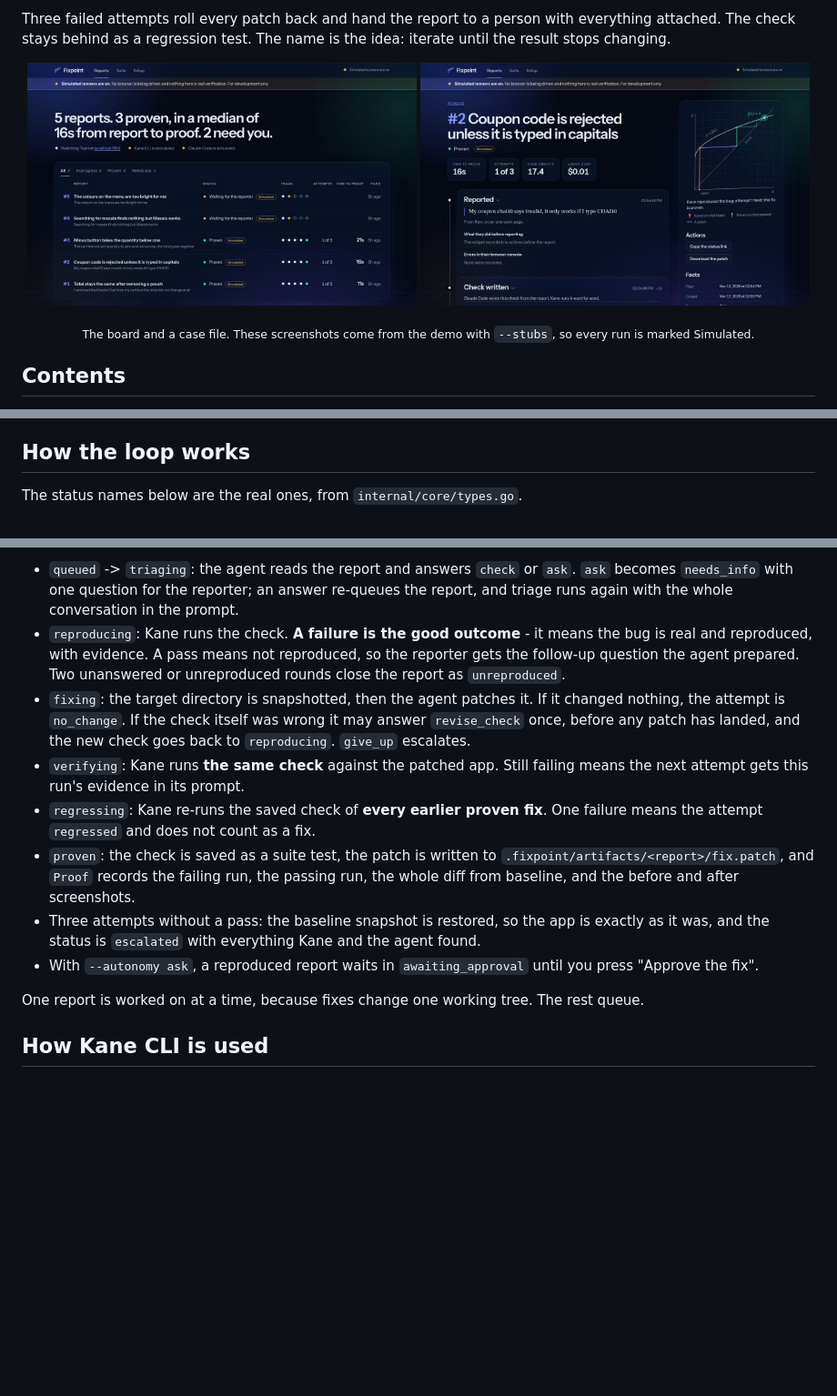
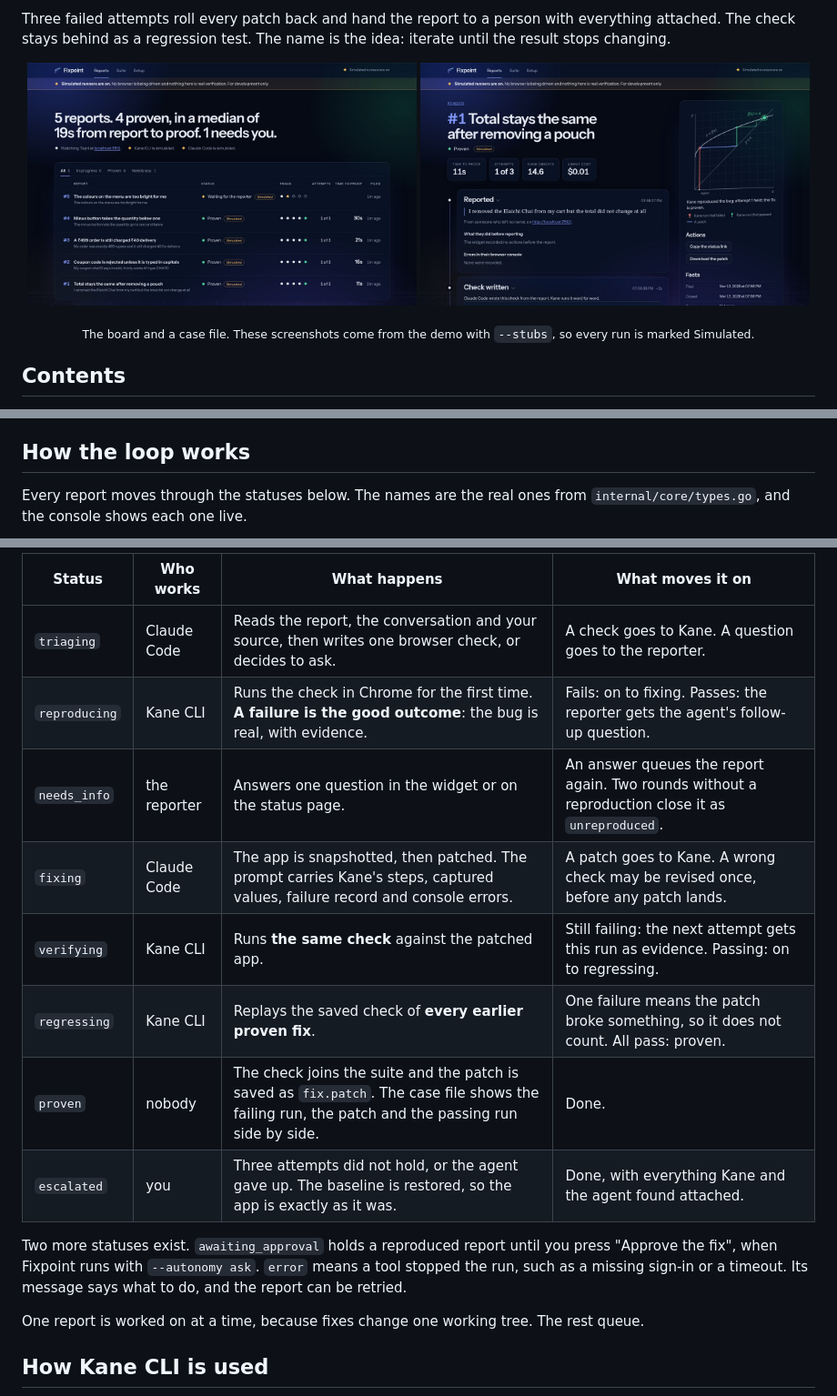
Before and after one commit to Manas-Sehgxl/fixpoint, a Markdown page: README.md, 3 parts joined by grey strips. Shown at 91% size. Drawn GitHub-style; pictures changed too: docs/images/board.jpg, docs/images/case-file.jpg; blank space fills up the shorter version.

Commit message:
Retake the screenshots and draw the loop as a state diagram with a status table

````diff
--- a/README.md
+++ b/README.md
@@ -102,5 +102,6 @@ the console's Setup page, which also clears what the running process holds in me
 
 ## How the loop works
 
-The status names below are the real ones, from `internal/core/types.go`.
+Every report moves through the statuses below. The names are the real ones from
+`internal/core/types.go`, and the console shows each one live.
 
@@ -126,27 +131,20 @@ The status names below are the real ones, from `internal/core/types.go`.
 ```
 
-- `queued` -> `triaging`: the agent reads the report and answers `check` or `ask`. `ask`
-  becomes `needs_info` with one question for the reporter; an answer re-queues the report,
-  and triage runs again with the whole conversation in the prompt.
-- `reproducing`: Kane runs the check. **A failure is the good outcome** - it means the bug
-  is real and reproduced, with evidence. A pass means not reproduced, so the reporter gets
-  the follow-up question the agent prepared. Two unanswered or unreproduced rounds close
-  the report as `unreproduced`.
-- `fixing`: the target directory is snapshotted, then the agent patches it. If it changed
-  nothing, the attempt is `no_change`. If the check itself was wrong it may answer
-  `revise_check` once, before any patch has landed, and the new check goes back to
-  `reproducing`. `give_up` escalates.
-- `verifying`: Kane runs **the same check** against the patched app. Still failing means
-  the next attempt gets this run's evidence in its prompt.
-- `regressing`: Kane re-runs the saved check of **every earlier proven fix**. One failure
-  means the attempt `regressed` and does not count as a fix.
-- `proven`: the check is saved as a suite test, the patch is written to
-  `.fixpoint/artifacts/<report>/fix.patch`, and `Proof` records the failing run, the
-  passing run, the whole diff from baseline, and the before and after screenshots.
-- Three attempts without a pass: the baseline snapshot is restored, so the app is exactly
-  as it was, and the status is `escalated` with everything Kane and the agent found.
-- With `--autonomy ask`, a reproduced report waits in `awaiting_approval` until you press
-  "Approve the fix".
+| Status | Who works | What happens | What moves it on |
+|---|---|---|---|
+| `triaging` | Claude Code | Reads the report, the conversation and your source, then writes one browser check, or decides to ask. | A check goes to Kane. A question goes to the reporter. |
+| `reproducing` | Kane CLI | Runs the check in Chrome for the first time. **A failure is the good outcome**: the bug is real, with evidence. | Fails: on to fixing. Passes: the reporter gets the agent's follow-up question. |
+| `needs_info` | the reporter | Answers one question in the widget or on the status page. | An answer queues the report again. Two rounds without a reproduction close it as `unreproduced`. |
+| `fixing` | Claude Code | The app is snapshotted, then patched. The prompt carries Kane's steps, captured values, failure record and console errors. | A patch goes to Kane. A wrong check may be revised once, before any patch lands. |
+| `verifying` | Kane CLI | Runs **the same check** against the patched app. | Still failing: the next attempt gets this run as evidence. Passing: on to regressing. |
+| `regressing` | Kane CLI | Replays the saved check of **every earlier proven fix**. | One failure means the patch broke something, so it does not count. All pass: proven. |
+| `proven` | nobody | The check joins the suite and the patch is saved as `fix.patch`. The case file shows the failing run, the patch and the passing run side by side. | Done. |
+| `escalated` | you | Three attempts did not hold, or the agent gave up. The baseline is restored, so the app is exactly as it was. | Done, with everything Kane and the agent found attached. |
+
+Two more statuses exist. `awaiting_approval` holds a reproduced report until you press
+"Approve the fix", when Fixpoint runs with `--autonomy ask`. `error` means a tool stopped the
+run, such as a missing sign-in or a timeout. Its message says what to do, and the report
+can be retried.
 
 One report is worked on at a time, because fixes change one working tree. The rest queue.
 
````
Also changed, not shown: other parts of README.md (+24 -20 lines).
